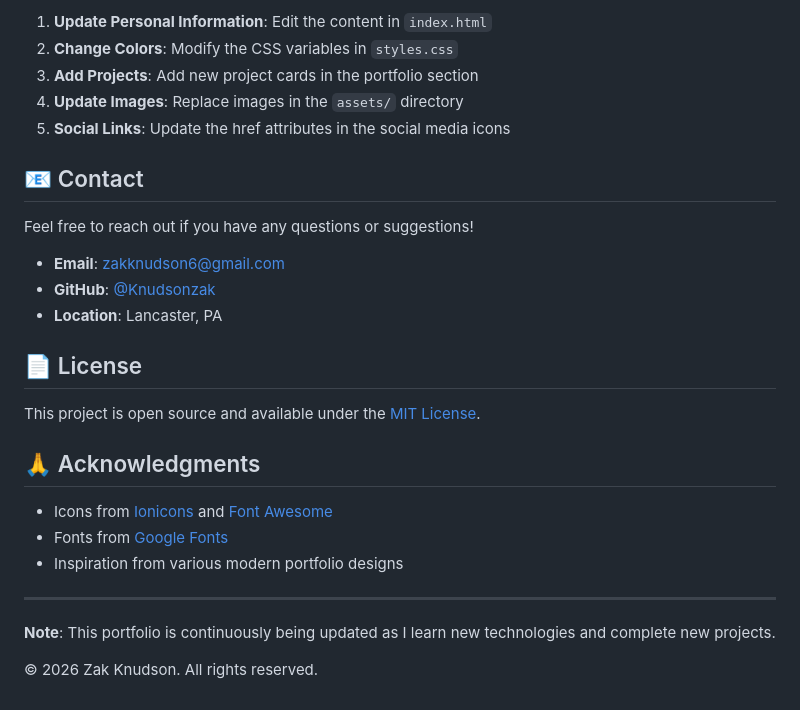
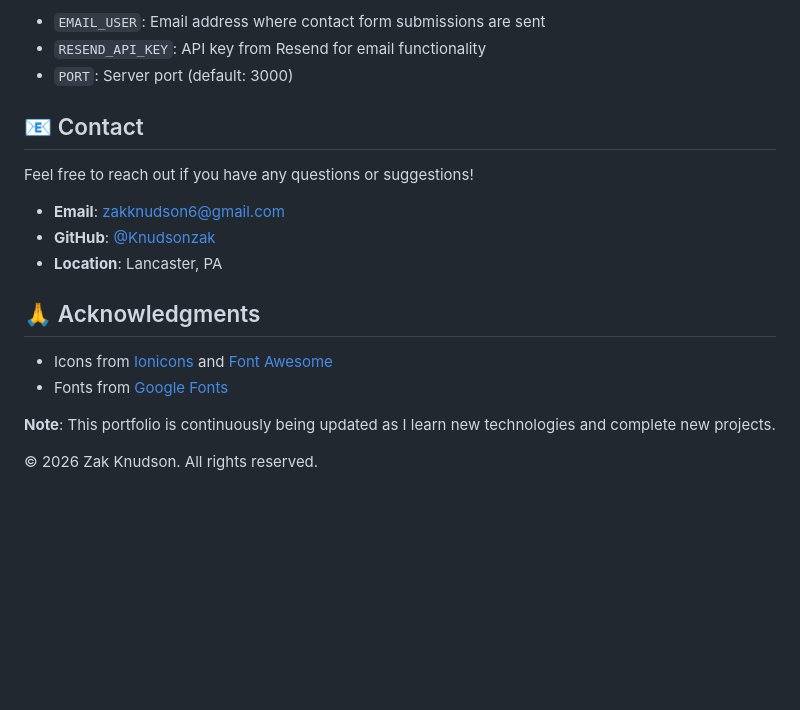
Before and after one commit to Knudsonzak/Zaks-Portfolio, a Markdown page: README.md, the part around one of its changes. Rendered like a GitHub page; blank space fills up the shorter version.

```diff
--- a/README.md
+++ b/README.md
@@ -99,9 +141,7 @@ To customize this portfolio for your own use:
 
-1. **Update Personal Information**: Edit the content in `index.html`
-2. **Change Colors**: Modify the CSS variables in `styles.css`
-3. **Add Projects**: Add new project cards in the portfolio section
-4. **Update Images**: Replace images in the `assets/` directory
-5. **Social Links**: Update the href attributes in the social media icons
+- `EMAIL_USER`: Email address where contact form submissions are sent
+- `RESEND_API_KEY`: API key from Resend for email functionality
+- `PORT`: Server port (default: 3000)
 
 ## 📧 Contact
 
@@ -111,17 +151,10 @@ Feel free to reach out if you have any questions or suggestions!
 - **GitHub**: [@Knudsonzak](https://github.com/Knudsonzak)
 - **Location**: Lancaster, PA
 
-## 📄 License
-
-This project is open source and available under the [MIT License](LICENSE).
-
 ## 🙏 Acknowledgments
 
 - Icons from [Ionicons](https://ionic.io/ionicons) and [Font Awesome](https://fontawesome.com/)
 - Fonts from [Google Fonts](https://fonts.google.com/)
-- Inspiration from various modern portfolio designs
-
----
 
 **Note**: This portfolio is continuously being updated as I learn new technologies and complete new projects.
 
```
Also changed, not shown: other parts of README.md (+68 -26 lines).
